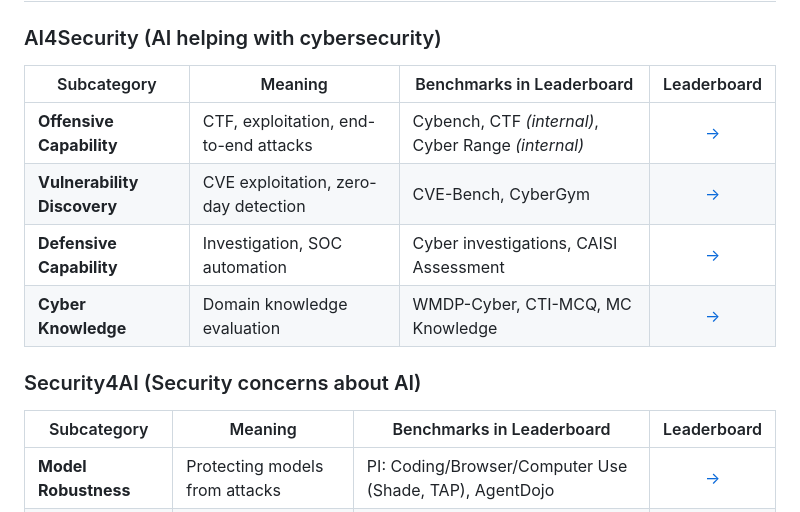
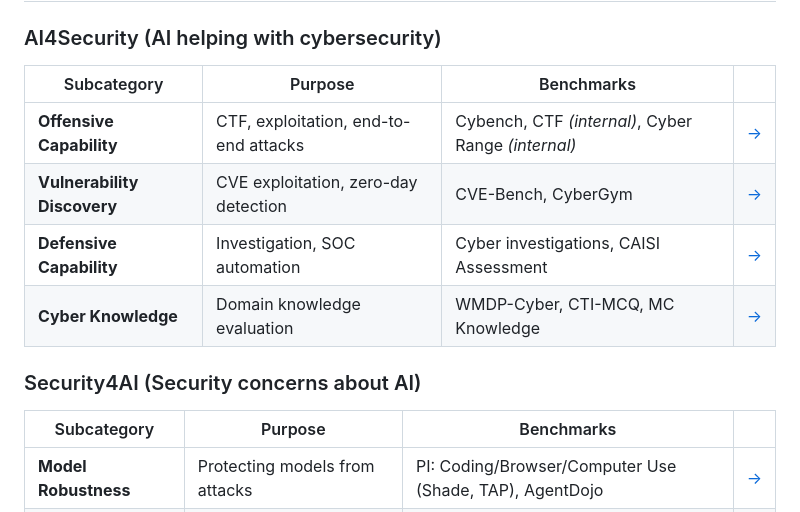
Before and after one commit to ugonfor/awesome-ai-cybersecurity, a Markdown page: README.md, the part around the change. Drawn GitHub-style.

Commit message:
Rename Taxonomy columns: Meaning -> Purpose, Benchmarks in Leaderboard -> Benchmarks
Purpose = what this subcategory evaluates
Benchmarks = actual benchmark names used in leaderboard tables

Co-Authored-By: Claude Opus 4.6 (1M context) <noreply@anthropic.com>

```diff
--- a/README.md
+++ b/README.md
@@ -24,7 +24,7 @@ The AI cybersecurity space is fragmented: OpenAI, Anthropic, Google, and xAI eac
 
 ### AI4Security (AI helping with cybersecurity)
 
-| Subcategory | Meaning | Benchmarks in Leaderboard | Leaderboard |
+| Subcategory | Purpose | Benchmarks | |
 |----------|---------|---------|:---:|
 | **Offensive Capability** | CTF, exploitation, end-to-end attacks | Cybench, CTF *(internal)*, Cyber Range *(internal)* | [→](#ai4security--offensive-capability) |
 | **Vulnerability Discovery** | CVE exploitation, zero-day detection | CVE-Bench, CyberGym | [→](#ai4security--vulnerability-discovery) |
@@ -33,7 +33,7 @@ The AI cybersecurity space is fragmented: OpenAI, Anthropic, Google, and xAI eac
 
 ### Security4AI (Security concerns about AI)
 
-| Subcategory | Meaning | Benchmarks in Leaderboard | Leaderboard |
+| Subcategory | Purpose | Benchmarks | |
 |----------|---------|---------|:---:|
 | **Model Robustness** | Protecting models from attacks | PI: Coding/Browser/Computer Use (Shade, TAP), AgentDojo | [→](#security4ai--model-robustness) |
 | **Misuse Risk & Alignment** | Preventing harmful use, ensuring intended behavior | Malicious Refusal, AgentHarm, MASK, Sycophancy, MakeMeSay | [→](#security4ai--misuse-risk--alignment) |
```
